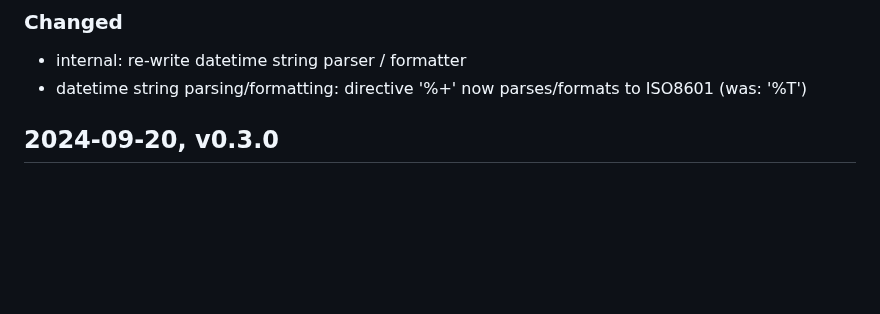
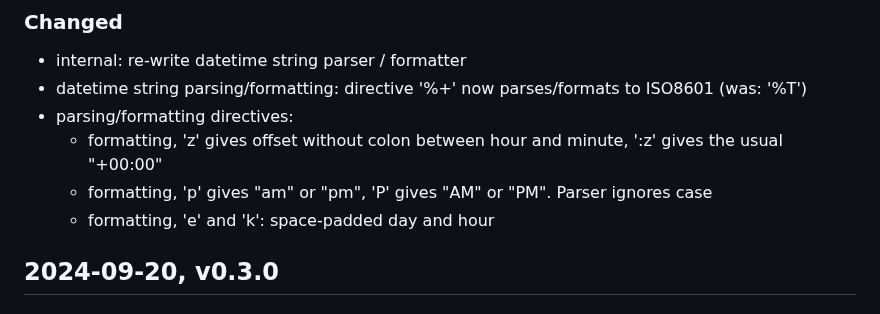
Before and after one commit to FObersteiner/zdt, a Markdown page: CHANGELOG.md, the part around the change. GitHub-like rendering; blank space fills up the shorter version.

Commit message:
update changelog

```diff
--- a/CHANGELOG.md
+++ b/CHANGELOG.md
@@ -23,6 +23,10 @@ Types of changes
 
 - internal: re-write datetime string parser / formatter
 - datetime string parsing/formatting: directive '%+' now parses/formats to ISO8601 (was: '%T')
+- parsing/formatting directives:
+  - formatting, 'z' gives offset without colon between hour and minute, ':z' gives the usual "+00:00"
+  - formatting, 'p' gives "am" or "pm", 'P' gives "AM" or "PM". Parser ignores case
+  - formatting, 'e' and 'k': space-padded day and hour
 
 ## 2024-09-20, v0.3.0
 
```
